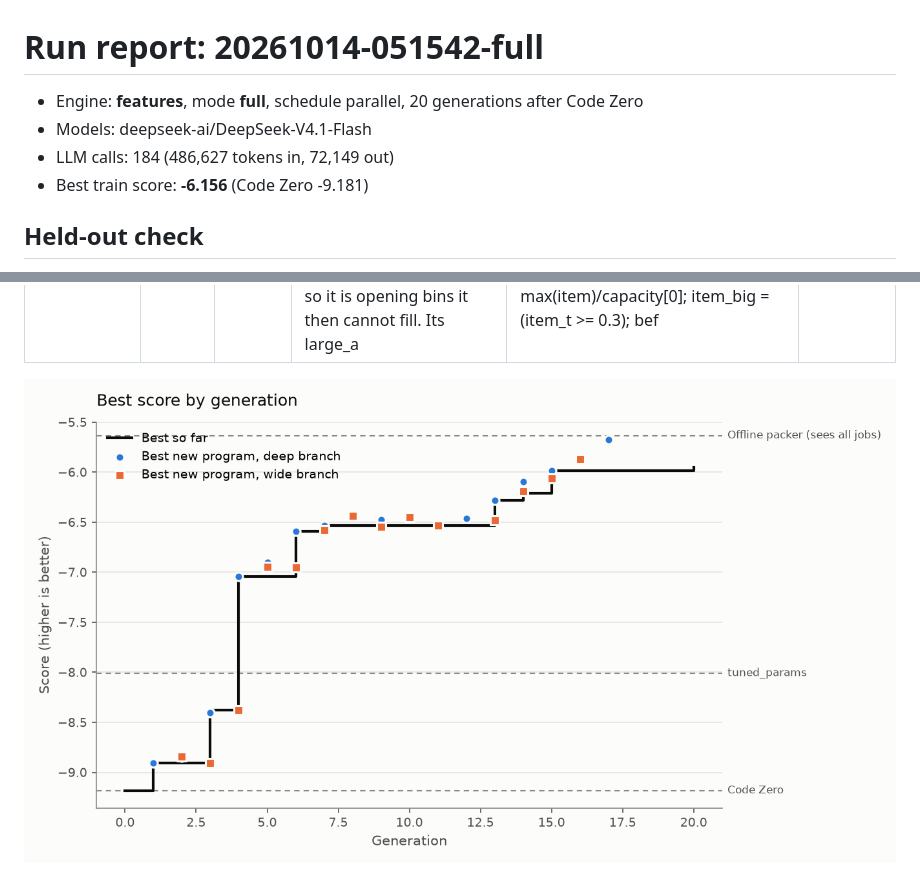
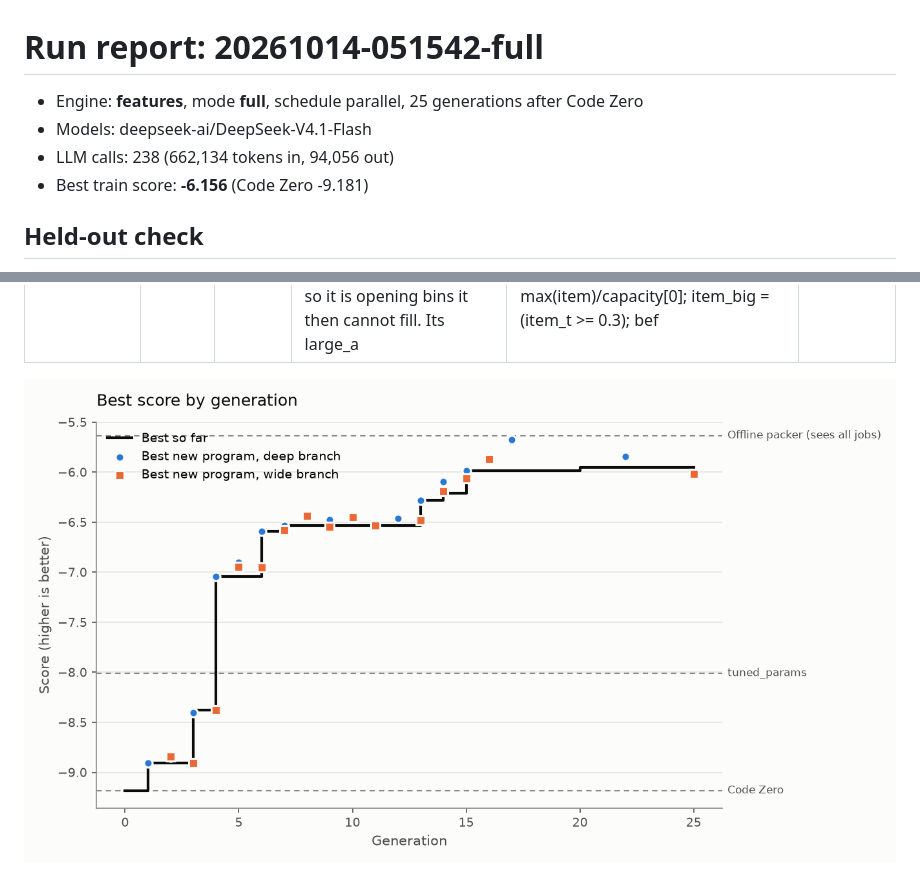
Before and after one commit to cybercryptixcoder/helix_evolve, a Markdown page: results/20261014-051542-full/report.md, 2 parts joined by grey strips. GitHub-like rendering; pictures changed too: results/20261014-051542-full/progress.png.

```diff
--- a/results/20261014-051542-full/report.md
+++ b/results/20261014-051542-full/report.md
@@ -1,8 +1,8 @@
 # Run report: 20261014-051542-full
 
-- Engine: **features**, mode **full**, schedule parallel, 20 generations after Code Zero
+- Engine: **features**, mode **full**, schedule parallel, 25 generations after Code Zero
 - Models: deepseek-ai/DeepSeek-V4.1-Flash
-- LLM calls: 184 (486,627 tokens in, 72,149 out)
+- LLM calls: 238 (662,134 tokens in, 94,056 out)
 - Best train score: **-6.156** (Code Zero -9.181)
 
 ## Held-out check
```
Also changed, not shown: other parts of results/20261014-051542-full/report.md (+13 -13 lines), results/README.md (+1 -1 lines), 8 other files.
